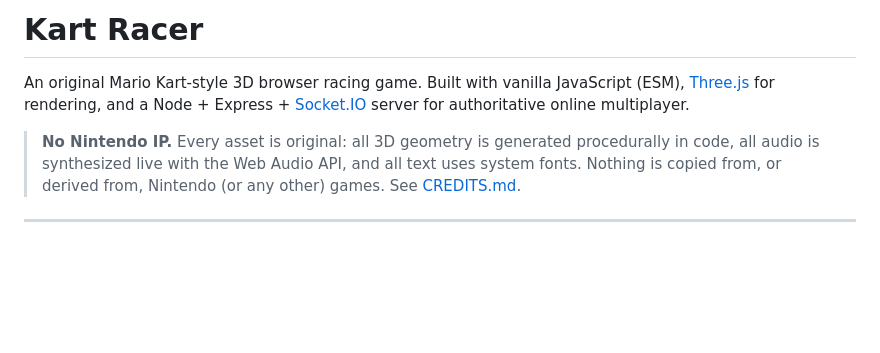
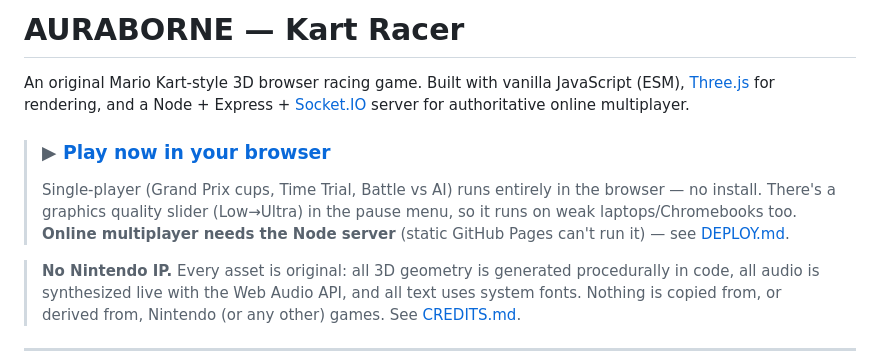
Before and after one commit to Haohaokankan123/auraborne, a Markdown page: README.md, the part around the change. GitHub-like rendering; blank space fills up the shorter version.

Commit message:
docs: add "Play now" link to the live GitHub Pages build
Front-page link to https://haohaokankan123.github.io/auraborne/ plus a note that
single-player runs in-browser and online multiplayer needs the Node server.

Co-Authored-By: Claude Opus 4.8 <noreply@anthropic.com>
Claude-Session: https://claude.ai/code/session_01R9qR879aJfKWcch4fBQLWt

```diff
--- a/README.md
+++ b/README.md
@@ -1,8 +1,14 @@
-# Kart Racer
+# AURABORNE — Kart Racer
 
 An original Mario Kart-style 3D browser racing game. Built with vanilla JavaScript
 (ESM), [Three.js](https://threejs.org/) for rendering, and a Node + Express +
 [Socket.IO](https://socket.io/) server for authoritative online multiplayer.
+
+> ### ▶ [Play now in your browser](https://haohaokankan123.github.io/auraborne/)
+> Single-player (Grand Prix cups, Time Trial, Battle vs AI) runs entirely in the
+> browser — no install. There's a graphics quality slider (Low→Ultra) in the pause
+> menu, so it runs on weak laptops/Chromebooks too. **Online multiplayer needs the
+> Node server** (static GitHub Pages can't run it) — see [DEPLOY.md](./DEPLOY.md).
 
 > **No Nintendo IP.** Every asset is original: all 3D geometry is generated
 > procedurally in code, all audio is synthesized live with the Web Audio API, and
```
